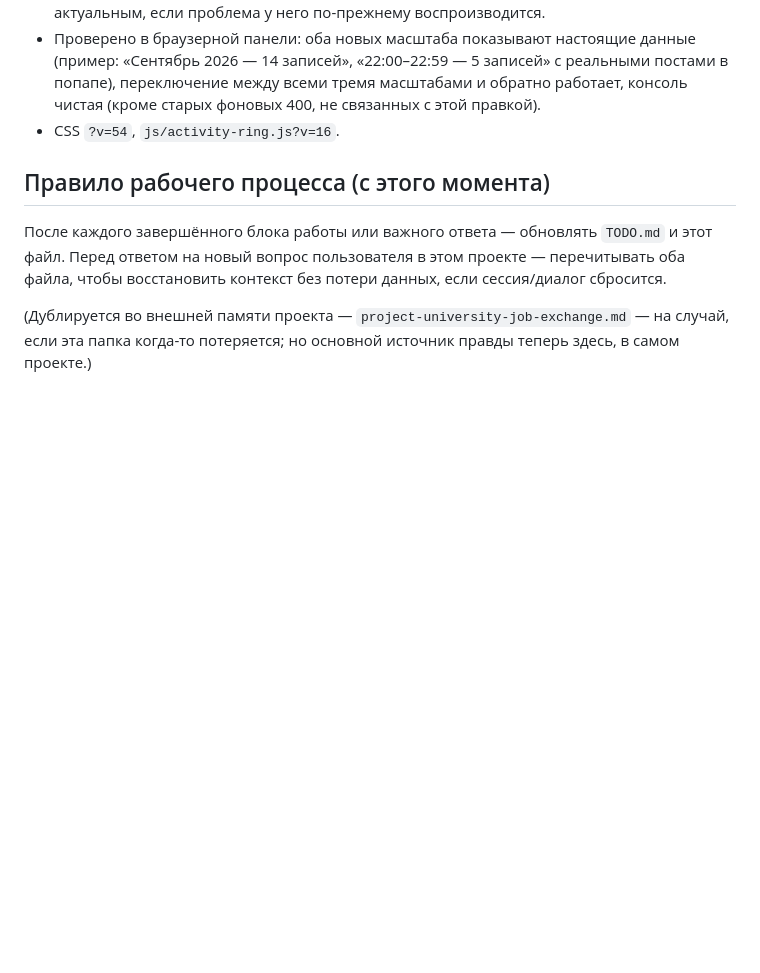
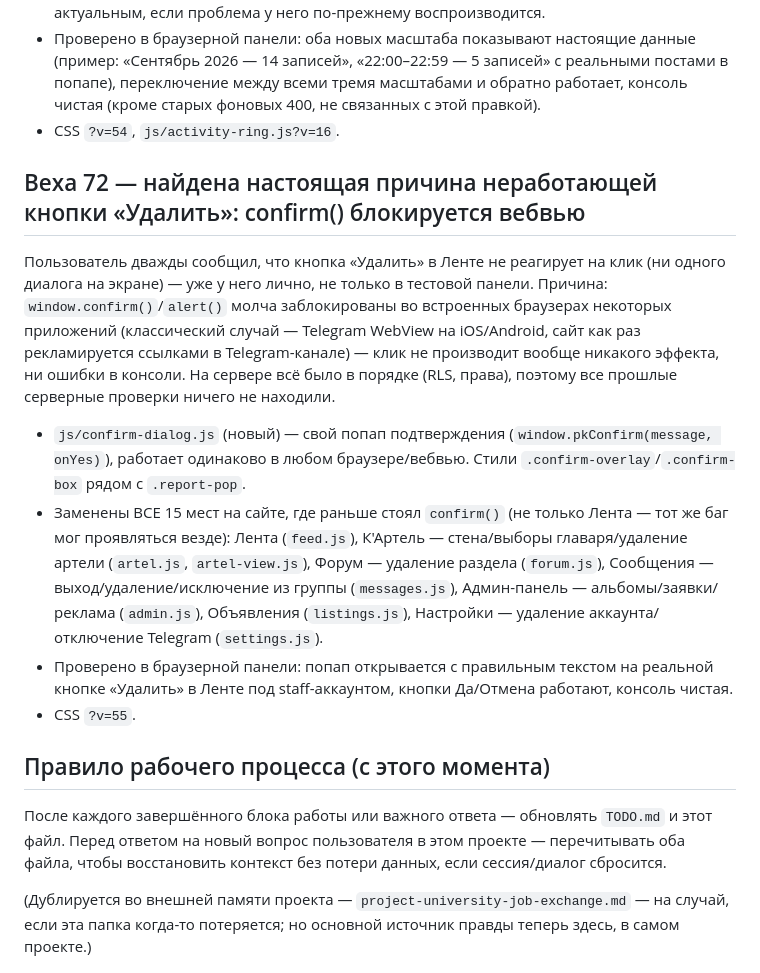
Before and after one commit to Pupok228285/PoliKonnekt.Ru, a Markdown page: STATE.md, the part around the change. GitHub-like rendering; blank space fills up the shorter version.

Commit message:
STATE.md: запись о причине бага с кнопкой «Удалить»
Co-Authored-By: Claude Sonnet 5 <noreply@anthropic.com>

```diff
--- a/STATE.md
+++ b/STATE.md
@@ -461,6 +461,13 @@
 - Проверено в браузерной панели: оба новых масштаба показывают настоящие данные (пример: «Сентябрь 2026 — 14 записей», «22:00–22:59 — 5 записей» с реальными постами в попапе), переключение между всеми тремя масштабами и обратно работает, консоль чистая (кроме старых фоновых 400, не связанных с этой правкой).
 - CSS `?v=54`, `js/activity-ring.js?v=16`.
 
+## Веха 72 — найдена настоящая причина неработающей кнопки «Удалить»: confirm() блокируется вебвью
+Пользователь дважды сообщил, что кнопка «Удалить» в Ленте не реагирует на клик (ни одного диалога на экране) — уже у него лично, не только в тестовой панели. Причина: `window.confirm()`/`alert()` молча заблокированы во встроенных браузерах некоторых приложений (классический случай — Telegram WebView на iOS/Android, сайт как раз рекламируется ссылками в Telegram-канале) — клик не производит вообще никакого эффекта, ни ошибки в консоли. На сервере всё было в порядке (RLS, права), поэтому все прошлые серверные проверки ничего не находили.
+- `js/confirm-dialog.js` (новый) — свой попап подтверждения (`window.pkConfirm(message, onYes)`), работает одинаково в любом браузере/вебвью. Стили `.confirm-overlay`/`.confirm-box` рядом с `.report-pop`.
+- Заменены ВСЕ 15 мест на сайте, где раньше стоял `confirm()` (не только Лента — тот же баг мог проявляться везде): Лента (`feed.js`), К'Артель — стена/выборы главаря/удаление артели (`artel.js`, `artel-view.js`), Форум — удаление раздела (`forum.js`), Сообщения — выход/удаление/исключение из группы (`messages.js`), Админ-панель — альбомы/заявки/реклама (`admin.js`), Объявления (`listings.js`), Настройки — удаление аккаунта/отключение Telegram (`settings.js`).
+- Проверено в браузерной панели: попап открывается с правильным текстом на реальной кнопке «Удалить» в Ленте под staff-аккаунтом, кнопки Да/Отмена работают, консоль чистая.
+- CSS `?v=55`.
+
 ## Правило рабочего процесса (с этого момента)
 После каждого завершённого блока работы или важного ответа — обновлять `TODO.md` и этот файл. Перед ответом на новый вопрос пользователя в этом проекте — перечитывать оба файла, чтобы восстановить контекст без потери данных, если сессия/диалог сбросится.
 
```
